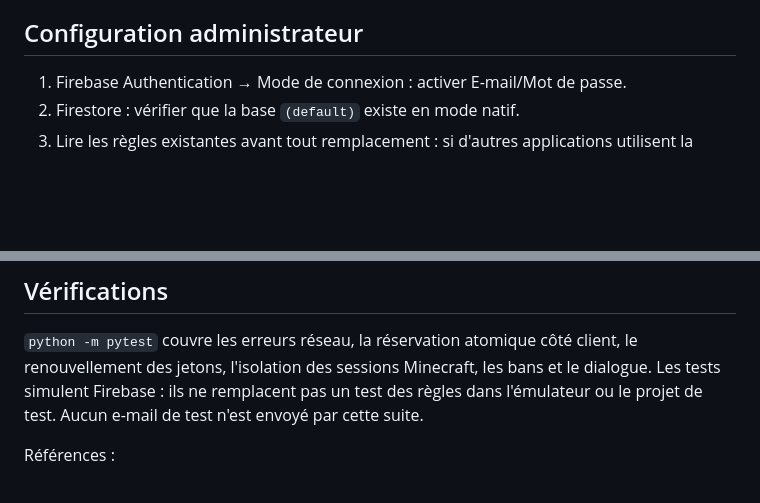
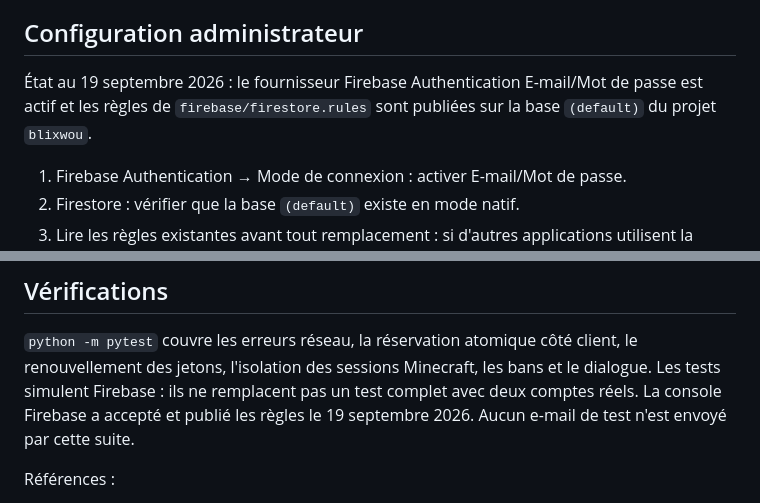
Before and after one commit to gfloxe/blixwou-launcher, a Markdown page: docs/FIREBASE.md, 2 parts joined by grey strips. Drawn GitHub-style; blank space fills up the shorter version.

Commit message:
Documenter le déploiement des règles Firebase

```diff
--- a/docs/FIREBASE.md
+++ b/docs/FIREBASE.md
@@ -9,6 +9,10 @@ La clé Web Firebase n'est pas une clé d'administration. Aucun compte de servic
 clé exaroton ne doit être ajouté au launcher. Analytics n'est pas intégré.
 
 ## Configuration administrateur
+
+État au 19 septembre 2026 : le fournisseur Firebase Authentication
+E-mail/Mot de passe est actif et les règles de `firebase/firestore.rules` sont
+publiées sur la base `(default)` du projet `blixwou`.
 
 1. Firebase Authentication → Mode de connexion : activer E-mail/Mot de passe.
 2. Firestore : vérifier que la base `(default)` existe en mode natif.
@@ -45,8 +49,9 @@ automatiquement déployées par un push GitHub ni par une Release du launcher.
 
 `python -m pytest` couvre les erreurs réseau, la réservation atomique côté client,
 le renouvellement des jetons, l'isolation des sessions Minecraft, les bans et le dialogue.
-Les tests simulent Firebase : ils ne remplacent pas un test des règles dans l'émulateur
-ou le projet de test. Aucun e-mail de test n'est envoyé par cette suite.
+Les tests simulent Firebase : ils ne remplacent pas un test complet avec deux comptes
+réels. La console Firebase a accepté et publié les règles le 19 septembre 2026.
+Aucun e-mail de test n'est envoyé par cette suite.
 
 Références :
 - https://firebase.google.com/docs/reference/rest/auth
```
